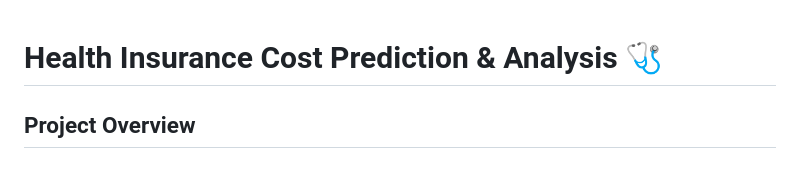
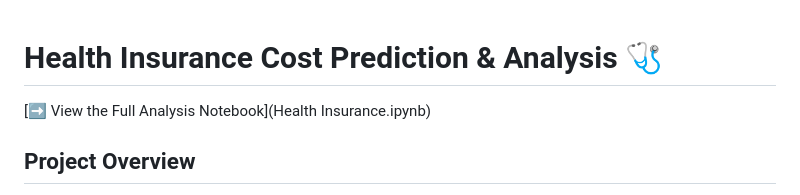
Before and after one commit to Divyansh9007/Health-Insurance-Claim-Prediction, a Markdown page: README.md, the part around the change. Rendered like a GitHub page.

```diff
--- a/README.md
+++ b/README.md
@@ -1,5 +1,5 @@
 # Health Insurance Cost Prediction & Analysis 🩺
-
+[➡️ View the Full Analysis Notebook](Health Insurance.ipynb)
 ## Project Overview
 
 This project provides a comprehensive analysis of a health insurance dataset. The primary goal is to identify the key factors that influence medical insurance charges and to build a predictive model that can estimate costs for new policyholders.
```
